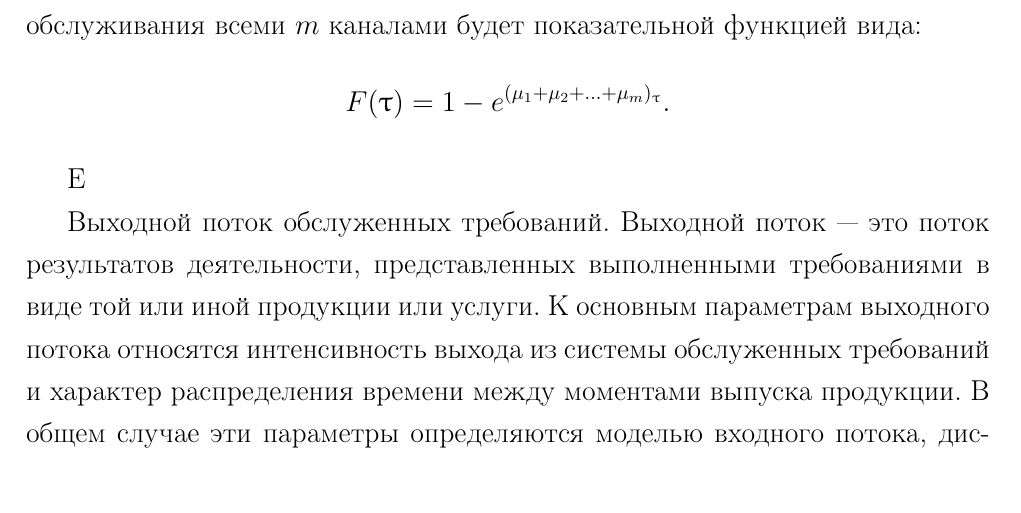
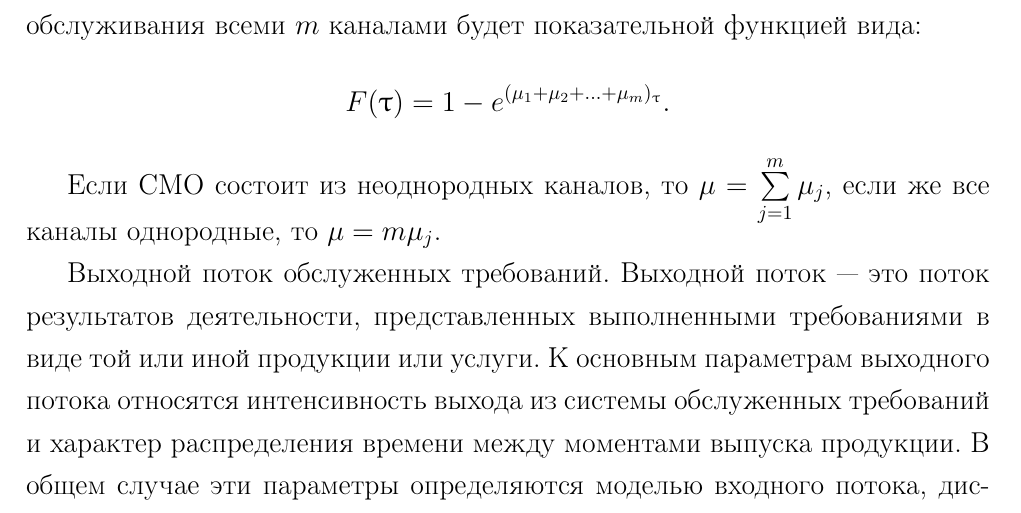
Before and after one commit to kuznetsov2/models, a LaTeX document (Main.tex, which reads 2glava.tex): part of page 17 of 22, cut so that both start at the same text. Compiled offline with pdfLaTeX.

Commit message:
txs auto checkin

```diff
--- a/2glava.tex
+++ b/2glava.tex
@@ -35,7 +35,7 @@ $n$ --- количество поступлений требований в си
 Важнейшее свойство экспоненциального распределения заключается в следующем. При наличии нескольких однотипных каналов обслуживания и равной вероятности их выбора при поступлении заявки распределение времени обслуживания всеми $m$ каналами будет показательной функцией вида:
 \[F(\uptau) = 1-e^{(\mu_1 +\mu_2 + ... + \mu_m)_{\uptau}}.\]
 
-Е
+Если СМО состоит из неоднородных каналов, то $\mu = \sum\limits_{j=1}^m\mu_j$, если же все каналы однородные, то $\mu = m \mu_j$.
 
 Выходной поток обслуженных требований. Выходной поток — это поток результатов деятельности, представленных выполненными требованиями в виде той или иной продукции или услуги. К основным параметрам выходного потока относятся интенсивность выхода из системы обслуженных требований и характер распределения времени между моментами выпуска продукции. В общем случае эти параметры определяются моделью входного потока, дисциплиной очереди и моделью обслуживания. Для СМО с параллельными каналами и однофазным обслуживанием существует теорема о том, что при пуассоновском входном потоке с параметром X и одинаковым для каждого канала распределением времени обслуживания с параметром ц в стационарном состоянии выходной поток имеет пуассоновское распределение с параметром g.
 
```
